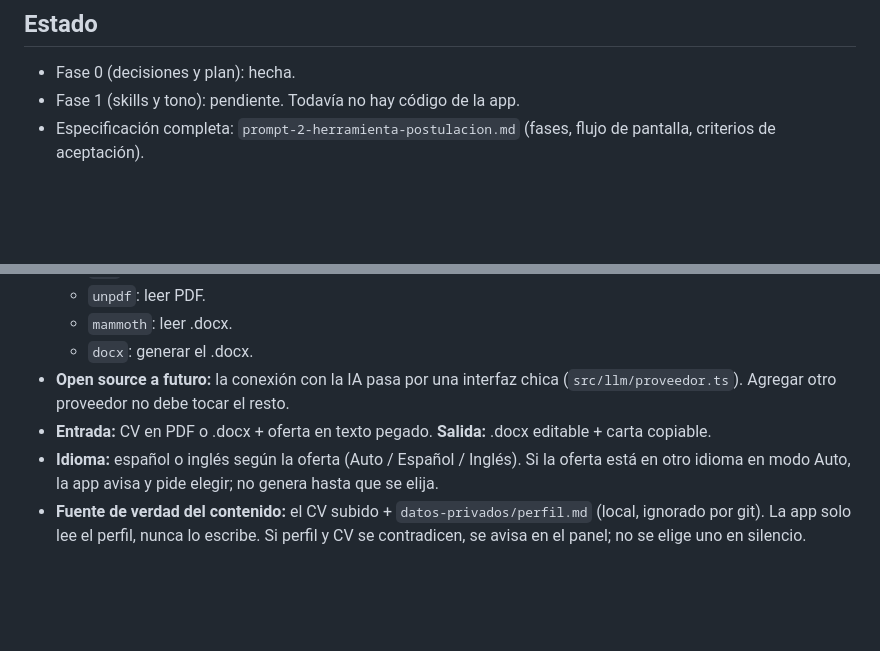
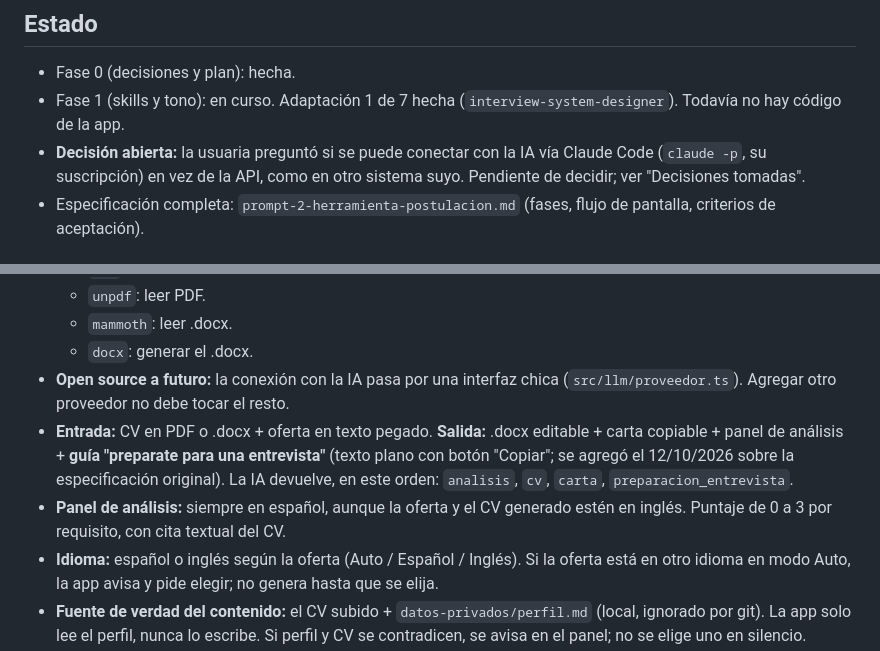
Before and after one commit to solalcaraz/postulaciones, a Markdown page: CLAUDE.md, 2 parts joined by grey strips. Drawn GitHub-style; blank space fills up the shorter version.

```diff
--- a/CLAUDE.md
+++ b/CLAUDE.md
@@ -12,7 +12,8 @@ Una IA escribe el contenido y se comporta como un **reclutador con experiencia**
 
 ## Estado
 - Fase 0 (decisiones y plan): hecha.
-- Fase 1 (skills y tono): pendiente. Todavía no hay código de la app.
+- Fase 1 (skills y tono): en curso. Adaptación 1 de 7 hecha (`interview-system-designer`). Todavía no hay código de la app.
+- **Decisión abierta:** la usuaria preguntó si se puede conectar con la IA vía Claude Code (`claude -p`, su suscripción) en vez de la API, como en otro sistema suyo. Pendiente de decidir; ver "Decisiones tomadas".
 - Especificación completa: `prompt-2-herramienta-postulacion.md` (fases, flujo de pantalla, criterios de aceptación).
 
 ## Decisiones tomadas (no cambiar sin preguntar)
@@ -27,7 +28,8 @@ Una IA escribe el contenido y se comporta como un **reclutador con experiencia**
   - `mammoth`: leer .docx.
   - `docx`: generar el .docx.
 - **Open source a futuro:** la conexión con la IA pasa por una interfaz chica (`src/llm/proveedor.ts`). Agregar otro proveedor no debe tocar el resto.
-- **Entrada:** CV en PDF o .docx + oferta en texto pegado. **Salida:** .docx editable + carta copiable.
+- **Entrada:** CV en PDF o .docx + oferta en texto pegado. **Salida:** .docx editable + carta copiable + panel de análisis + **guía "preparate para una entrevista"** (texto plano con botón "Copiar"; se agregó el 12/10/2026 sobre la especificación original). La IA devuelve, en este orden: `analisis`, `cv`, `carta`, `preparacion_entrevista`.
+- **Panel de análisis:** siempre en español, aunque la oferta y el CV generado estén en inglés. Puntaje de 0 a 3 por requisito, con cita textual del CV.
 - **Idioma:** español o inglés según la oferta (Auto / Español / Inglés). Si la oferta está en otro idioma en modo Auto, la app avisa y pide elegir; no genera hasta que se elija.
 - **Fuente de verdad del contenido:** el CV subido + `datos-privados/perfil.md` (local, ignorado por git). La app solo lee el perfil, nunca lo escribe. Si perfil y CV se contradicen, se avisa en el panel; no se elige uno en silencio.
 - **PDF escaneado (sin texto):** error claro pidiendo un PDF con texto o un .docx.
```
Also changed, not shown: prompts/01-analisis-reclutador.md (added, +46 -0 lines).
